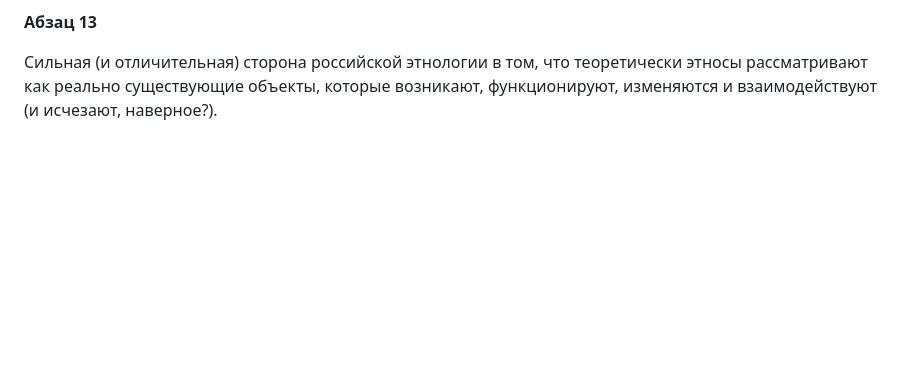
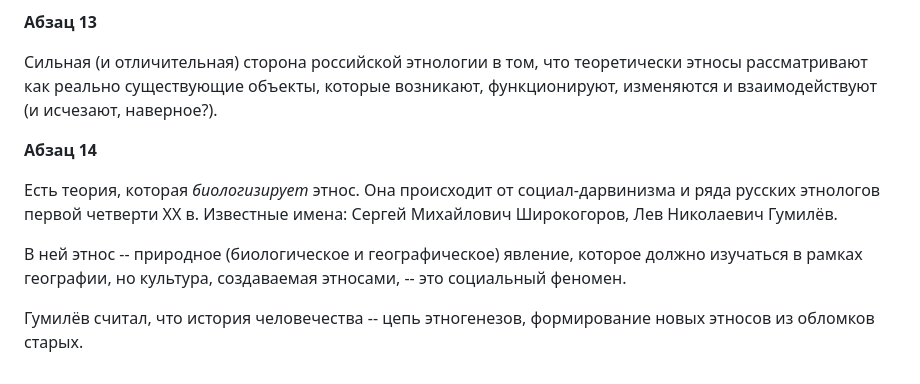
Before and after one commit to dragondangun/Etnology-basics, a Markdown page: Abstract.md, the part around the change. Rendered like a GitHub page; blank space fills up the shorter version.

Commit message:
s1ch1par1p14

```diff
--- a/Abstract.md
+++ b/Abstract.md
@@ -238,3 +238,17 @@
 что теоретически этносы рассматривают как реально существующие
 объекты, которые возникают, функционируют, изменяются и
 взаимодействуют (и исчезают, наверное?).
+
+**Абзац 14**
+
+Есть теория, которая *биологизирует* этнос. Она происходит от
+социал-дарвинизма и ряда русских этнологов первой четверти XX в.
+Известные имена: Сергей Михайлович Широкогоров, Лев Николаевич
+Гумилёв.
+
+В ней этнос -- природное (биологическое и географическое) явление,
+которое должно изучаться в рамках географии, но культура,
+создаваемая этносами, -- это социальный феномен.
+
+Гумилёв считал, что история человечества -- цепь этногенезов,
+формирование новых этносов из обломков старых.
```
